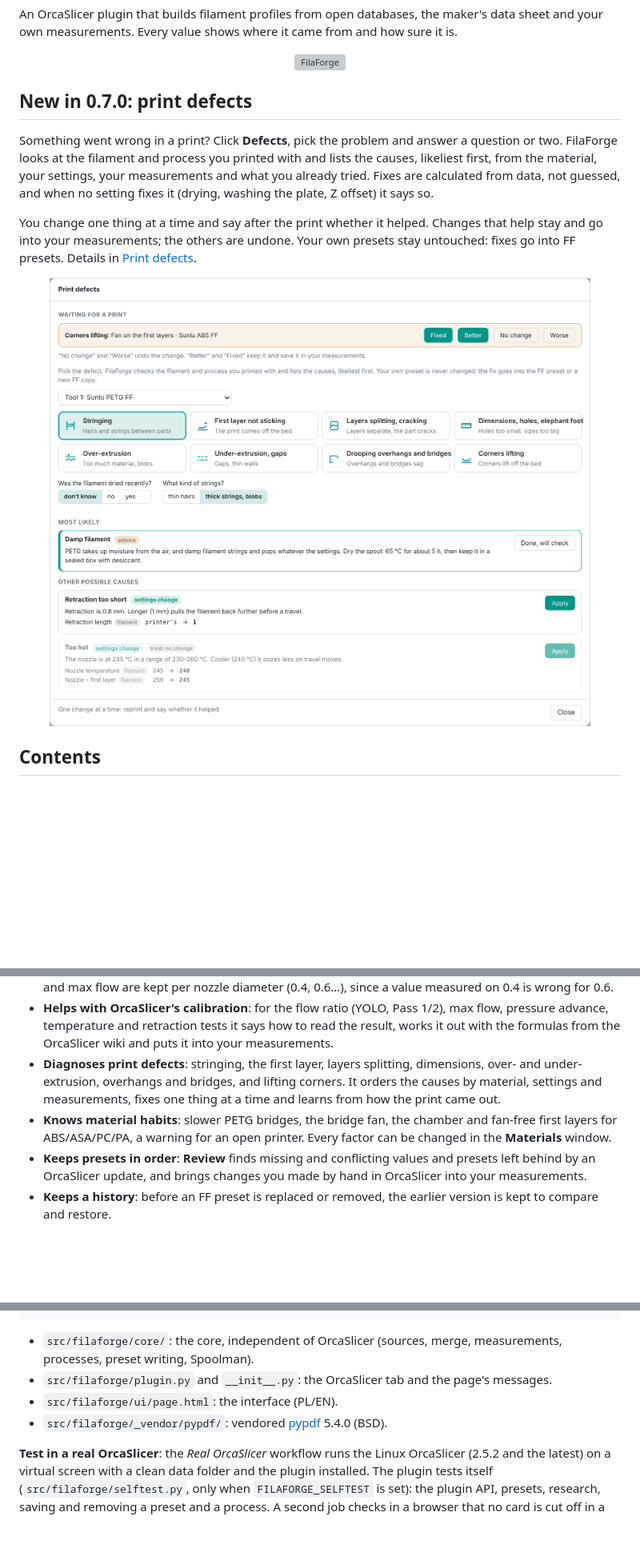
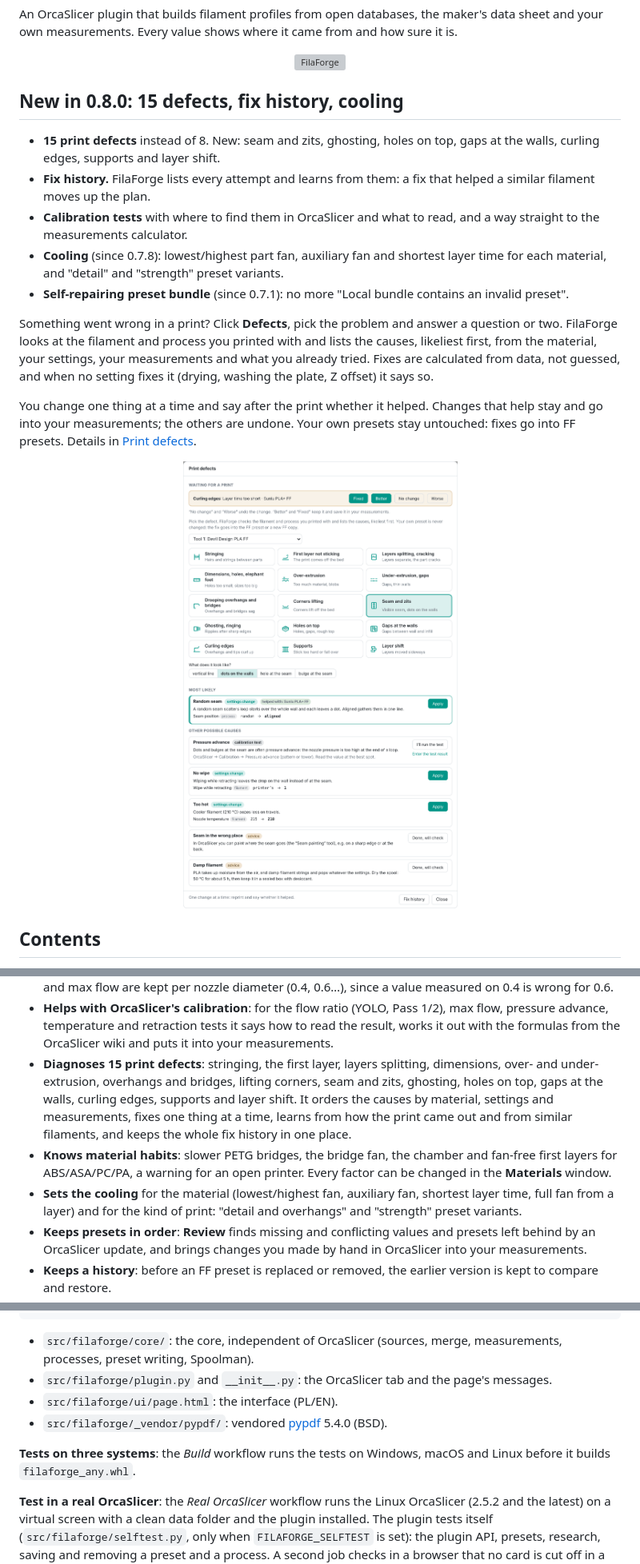
Before and after one commit to xtronets/filaforge, a Markdown page: README.en.md, 3 parts joined by grey strips. Shown at 80% size. Drawn GitHub-style; pictures changed too: docs/defects.png; blank space fills up the shorter version; grey boxes are pictures that could not be loaded.

```diff
--- a/README.en.md
+++ b/README.en.md
@@ -20,7 +20,17 @@ measurements. Every value shows where it came from and how sure it is.
 
 <p align="center"><img src="docs/filaforge.gif" alt="FilaForge" width="480"></p>
 
-## New in 0.7.0: print defects
+## New in 0.8.0: 15 defects, fix history, cooling
+
+- **15 print defects** instead of 8. New: seam and zits, ghosting, holes on top, gaps at the walls, curling
+  edges, supports and layer shift.
+- **Fix history.** FilaForge lists every attempt and learns from them: a fix that helped a similar filament
+  moves up the plan.
+- **Calibration tests** with where to find them in OrcaSlicer and what to read, and a way straight to the
+  measurements calculator.
+- **Cooling** (since 0.7.8): lowest/highest part fan, auxiliary fan and shortest layer time for each material,
+  and "detail" and "strength" preset variants.
+- **Self-repairing preset bundle** (since 0.7.1): no more "Local bundle contains an invalid preset".
 
 Something went wrong in a print? Click **Defects**, pick the problem and answer a question or two. FilaForge
 looks at the filament and process you printed with and lists the causes, likeliest first, from the material,
@@ -74,11 +84,15 @@ Details in [Print defects](#print-defects).
 - **Helps with OrcaSlicer's calibration**: for the flow ratio (YOLO, Pass 1/2), max flow, pressure advance,
   temperature and retraction tests it says how to read the result, works it out with the formulas from the
   OrcaSlicer wiki and puts it into your measurements.
-- **Diagnoses print defects**: stringing, the first layer, layers splitting, dimensions, over- and
-  under-extrusion, overhangs and bridges, and lifting corners. It orders the causes by material, settings and
-  measurements, fixes one thing at a time and learns from how the print came out.
+- **Diagnoses 15 print defects**: stringing, the first layer, layers splitting, dimensions, over- and
+  under-extrusion, overhangs and bridges, lifting corners, seam and zits, ghosting, holes on top, gaps at the
+  walls, curling edges, supports and layer shift. It orders the causes by material, settings and measurements,
+  fixes one thing at a time, learns from how the print came out and from similar filaments, and keeps the whole
+  fix history in one place.
 - **Knows material habits**: slower PETG bridges, the bridge fan, the chamber and fan-free first layers for
   ABS/ASA/PC/PA, a warning for an open printer. Every factor can be changed in the **Materials** window.
+- **Sets the cooling** for the material (lowest/highest fan, auxiliary fan, shortest layer time, full fan from a
+  layer) and for the kind of print: "detail and overhangs" and "strength" preset variants.
 - **Keeps presets in order**: **Review** finds missing and conflicting values and presets left behind by an
   OrcaSlicer update, and brings changes you made by hand in OrcaSlicer into your measurements.
 - **Keeps a history**: before an FF preset is replaced or removed, the earlier version is kept to compare
@@ -361,6 +385,9 @@ python3 scripts/vendor_pypdf.py pypdf-*.whl    # refresh the vendored PDF reader
 - `src/filaforge/ui/page.html`: the interface (PL/EN).
 - `src/filaforge/_vendor/pypdf/`: vendored [pypdf](https://github.com/py-pdf/pypdf) 5.4.0 (BSD).
 
+**Tests on three systems**: the *Build* workflow runs the tests on Windows, macOS and Linux before it builds
+`filaforge_any.whl`.
+
 **Test in a real OrcaSlicer**: the *Real OrcaSlicer* workflow runs the Linux OrcaSlicer (2.5.2 and the latest) on a
 virtual screen with a clean data folder and the plugin installed. The plugin tests itself (`src/filaforge/selftest.py`,
 only when `FILAFORGE_SELFTEST` is set): the plugin API, presets, research, saving and removing a preset and a process.
```
Also changed, not shown: other parts of README.en.md (+13 -3 lines), README.md (+34 -7 lines), docs/defekty.png.
